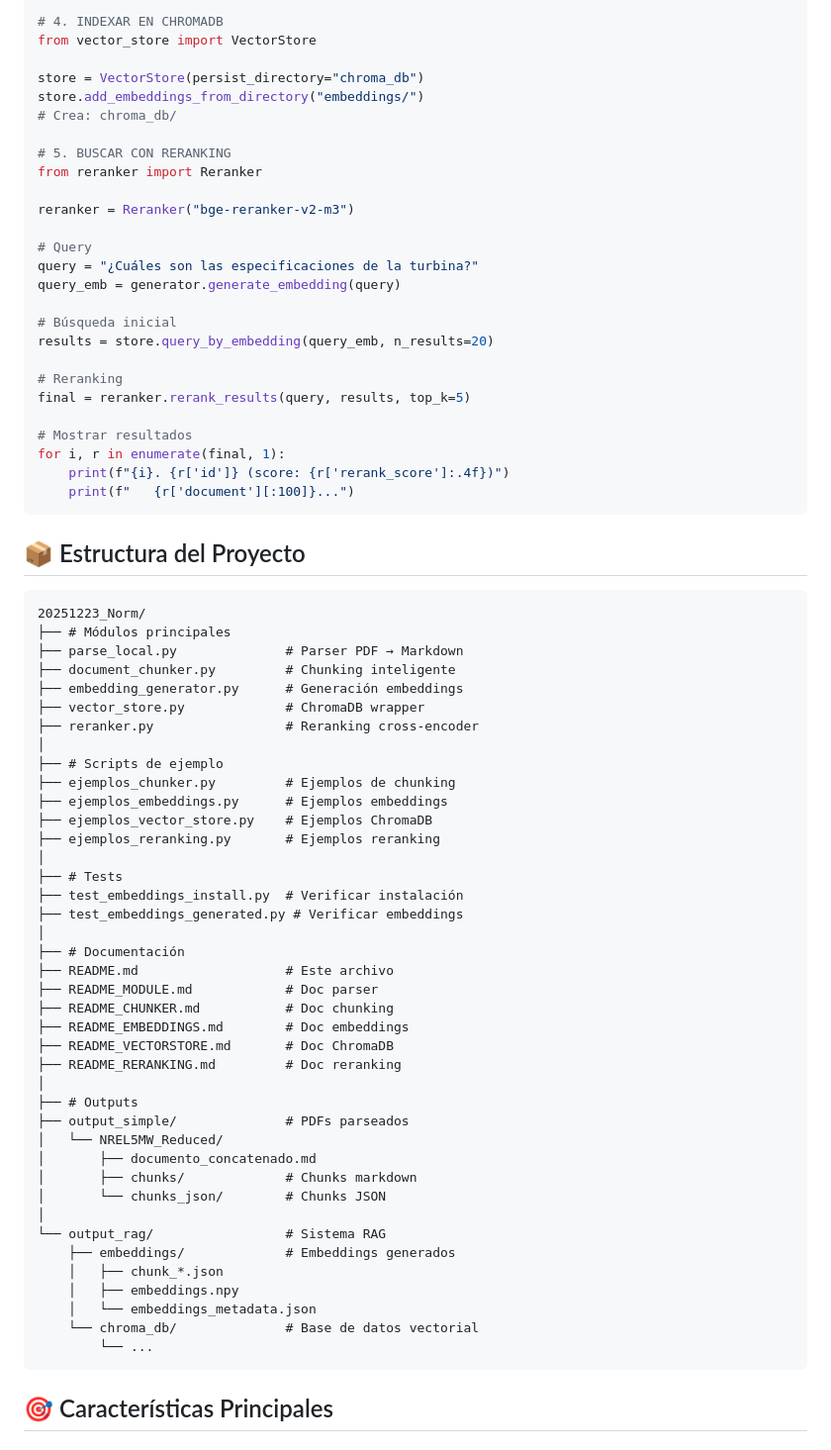
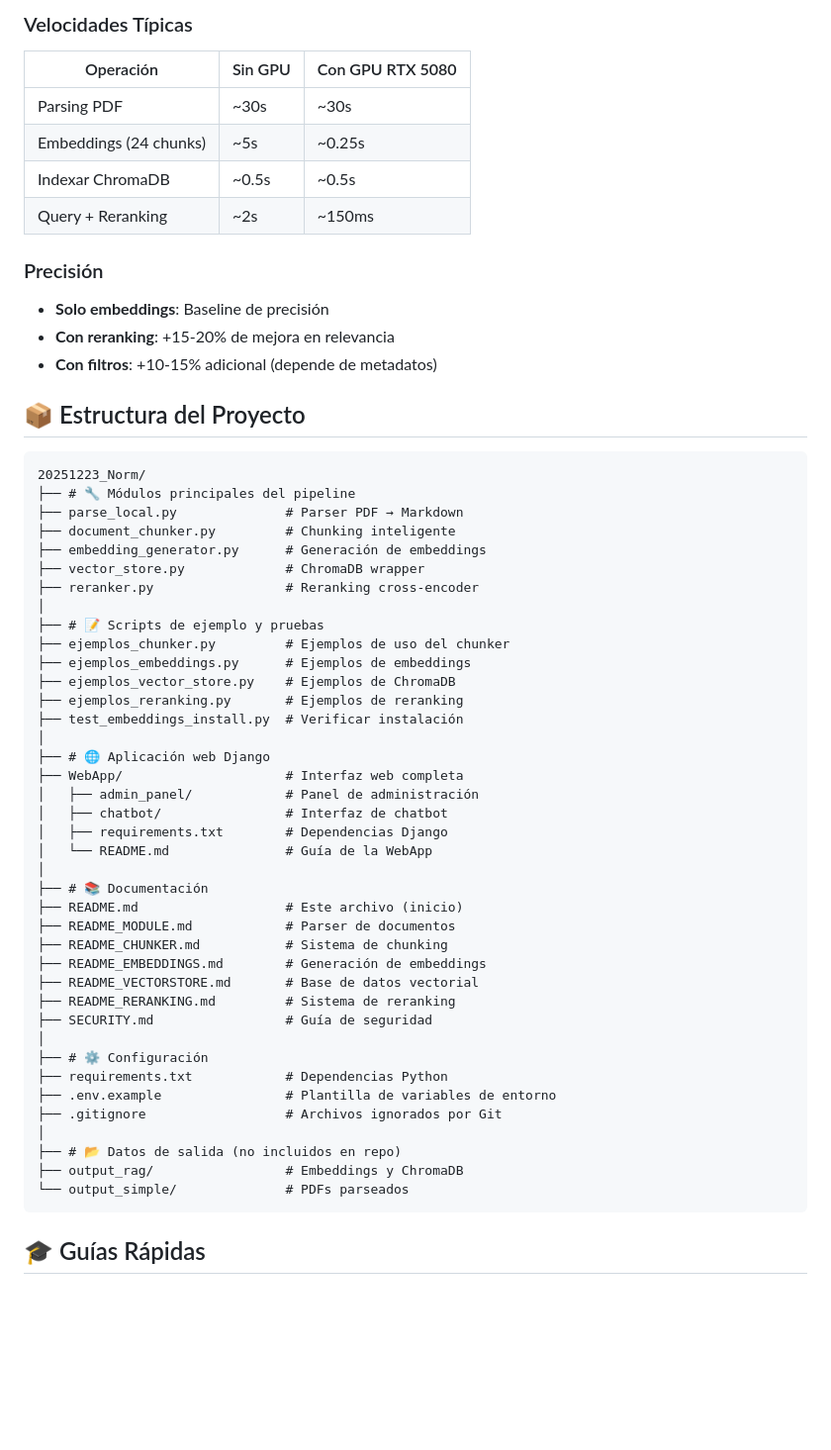
Before and after one commit to robeche/stan, a Markdown page: README.md, the part around one of its changes. Shown at 99% size. Rendered like a GitHub page; blank space fills up the shorter version.

Commit message:
Corregido readme

````diff
--- a/README.md
+++ b/README.md
@@ -69,76 +159,60 @@ generator.process_chunks_directory(
 
-# 4. INDEXAR EN CHROMADB
-from vector_store import VectorStore
+### Velocidades Típicas
+| Operación | Sin GPU | Con GPU RTX 5080 |
+|-----------|---------|------------------|
+| Parsing PDF | ~30s | ~30s |
+| Embeddings (24 chunks) | ~5s | ~0.25s |
+| Indexar ChromaDB | ~0.5s | ~0.5s |
+| Query + Reranking | ~2s | ~150ms |
 
-store = VectorStore(persist_directory="chroma_db")
-store.add_embeddings_from_directory("embeddings/")
-# Crea: chroma_db/
-
-# 5. BUSCAR CON RERANKING
-from reranker import Reranker
-
-reranker = Reranker("bge-reranker-v2-m3")
-
-# Query
-query = "¿Cuáles son las especificaciones de la turbina?"
-query_emb = generator.generate_embedding(query)
-
-# Búsqueda inicial
-results = store.query_by_embedding(query_emb, n_results=20)
-
-# Reranking
-final = reranker.rerank_results(query, results, top_k=5)
-
-# Mostrar resultados
-for i, r in enumerate(final, 1):
-    print(f"{i}. {r['id']} (score: {r['rerank_score']:.4f})")
-    print(f"   {r['document'][:100]}...")
-```
+### Precisión
+- **Solo embeddings**: Baseline de precisión
+- **Con reranking**: +15-20% de mejora en relevancia
+- **Con filtros**: +10-15% adicional (depende de metadatos)
 
 ## 📦 Estructura del Proyecto
 
 ```
 20251223_Norm/
-├── # Módulos principales
+├── # 🔧 Módulos principales del pipeline
 ├── parse_local.py              # Parser PDF → Markdown
 ├── document_chunker.py         # Chunking inteligente
-├── embedding_generator.py      # Generación embeddings
+├── embedding_generator.py      # Generación de embeddings
 ├── vector_store.py             # ChromaDB wrapper
 ├── reranker.py                 # Reranking cross-encoder
 │
-├── # Scripts de ejemplo
-├── ejemplos_chunker.py         # Ejemplos de chunking
-├── ejemplos_embeddings.py      # Ejemplos embeddings
-├── ejemplos_vector_store.py    # Ejemplos ChromaDB
-├── ejemplos_reranking.py       # Ejemplos reranking
+├── # 📝 Scripts de ejemplo y pruebas
+├── ejemplos_chunker.py         # Ejemplos de uso del chunker
+├── ejemplos_embeddings.py      # Ejemplos de embeddings
+├── ejemplos_vector_store.py    # Ejemplos de ChromaDB
+├── ejemplos_reranking.py       # Ejemplos de reranking
+├── test_embeddings_install.py  # Verificar instalación
 │
-├── # Tests
-├── test_embeddings_install.py  # Verificar instalación
-├── test_embeddings_generated.py # Verificar embeddings
+├── # 🌐 Aplicación web Django
+├── WebApp/                     # Interfaz web completa
+│   ├── admin_panel/            # Panel de administración
+│   ├── chatbot/                # Interfaz de chatbot
+│   ├── requirements.txt        # Dependencias Django
+│   └── README.md               # Guía de la WebApp
 │
-├── # Documentación
-├── README.md                   # Este archivo
-├── README_MODULE.md            # Doc parser
-├── README_CHUNKER.md           # Doc chunking
-├── README_EMBEDDINGS.md        # Doc embeddings
-├── README_VECTORSTORE.md       # Doc ChromaDB
-├── README_RERANKING.md         # Doc reranking
+├── # 📚 Documentación
+├── README.md                   # Este archivo (inicio)
+├── README_MODULE.md            # Parser de documentos
+├── README_CHUNKER.md           # Sistema de chunking
+├── README_EMBEDDINGS.md        # Generación de embeddings
+├── README_VECTORSTORE.md       # Base de datos vectorial
+├── README_RERANKING.md         # Sistema de reranking
+├── SECURITY.md                 # Guía de seguridad
 │
-├── # Outputs
-├── output_simple/              # PDFs parseados
-│   └── NREL5MW_Reduced/
-│       ├── documento_concatenado.md
-│       ├── chunks/             # Chunks markdown
-│       └── chunks_json/        # Chunks JSON
+├── # ⚙️ Configuración
+├── requirements.txt            # Dependencias Python
+├── .env.example                # Plantilla de variables de entorno
+├── .gitignore                  # Archivos ignorados por Git
 │
-└── output_rag/                 # Sistema RAG
-    ├── embeddings/             # Embeddings generados
-    │   ├── chunk_*.json
-    │   ├── embeddings.npy
-    │   └── embeddings_metadata.json
-    └── chroma_db/              # Base de datos vectorial
-        └── ...
+├── # 📂 Datos de salida (no incluidos en repo)
+├── output_rag/                 # Embeddings y ChromaDB
+└── output_simple/              # PDFs parseados
 ```
 
-## 🎯 Características Principales
+## 🎓 Guías Rápidas
 
````
Also changed, not shown: other parts of README.md (+226 -241 lines).
